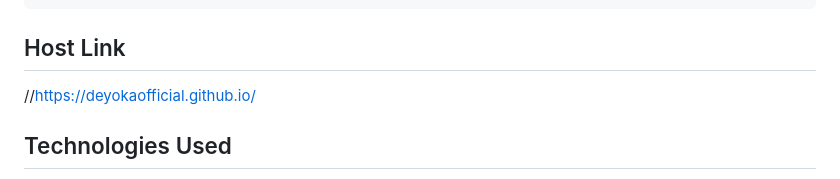
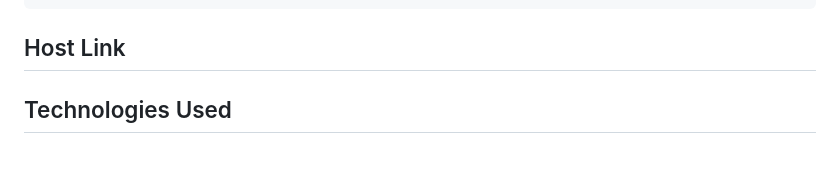
Before and after one commit to DeyokaOfficial/check-my-student-id, a Markdown page: README.md, the part around the change. Rendered like a GitHub page.

```diff
--- a/README.md
+++ b/README.md
@@ -6,7 +6,7 @@ Check My Student ID
     A basic HTML, CSS, and JS design that should not be done using Table Tags or frameworks, libraries, or ready-made components
 
 ## Host Link
-//https://deyokaofficial.github.io/
+
 
 ## Technologies Used
 * Frontend: <a href="https://developer.mozilla.org/en-US/docs/Glossary/HTML5" target="_blank" rel="noreferrer"><img src="https://raw.githubusercontent.com/danielcranney/readme-generator/main/public/icons/skills/html5-colored.svg" width="36" height="36" alt="HTML5" /></a>
```
